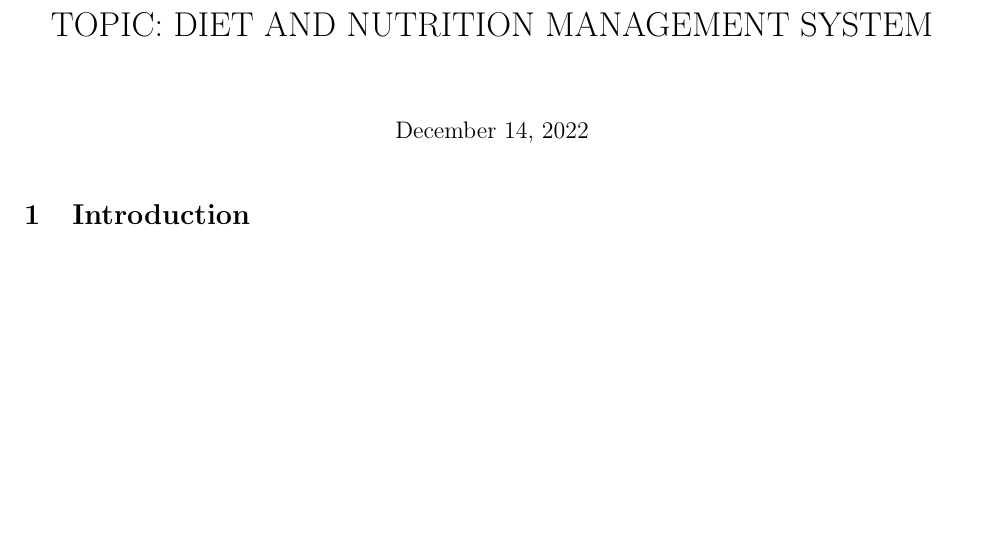
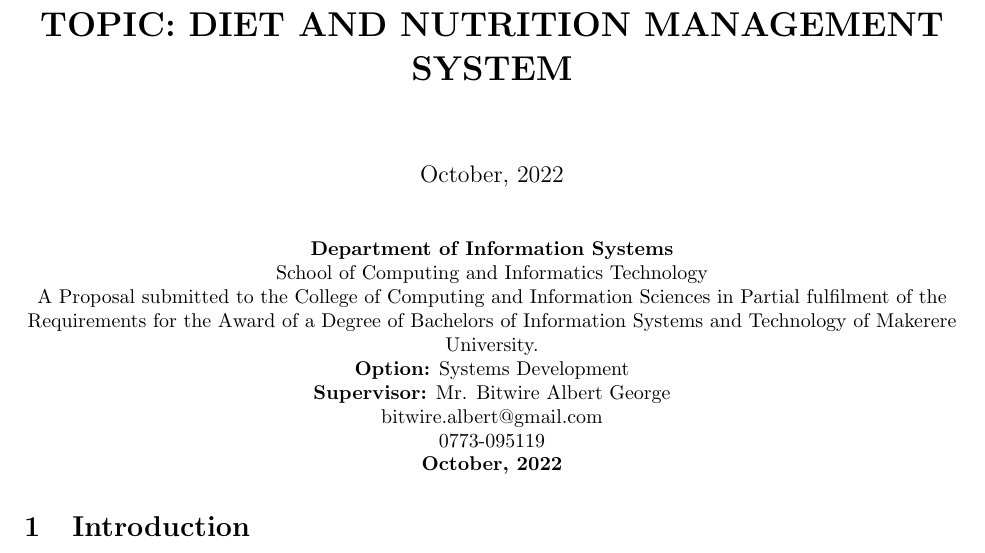
Before and after one commit to onensensy/Diet-and-nutrition-management-system-Documentation, a LaTeX document (ConceptPaper.tex): part of page 1 of 2 before the commit and part of page 1 of 3 after it, cut so that both start at the same text, the shorter picture padded with empty space. Compiled offline with pdfLaTeX.

Commit message:
Department and supervisor information

```diff
--- a/ConceptPaper.tex
+++ b/ConceptPaper.tex
@@ -6,10 +6,28 @@
 
 \begin{document}
 
-\title{TOPIC:  DIET AND NUTRITION MANAGEMENT SYSTEM }
+\title{\textbf{TOPIC:  DIET AND NUTRITION MANAGEMENT SYSTEM} }
 \author{}
-\date{\today}
+\date{October, 2022}
 \maketitle
+\begin{center}
+\textbf{Department of Information Systems}
+
+School of Computing and Informatics Technology
+
+A Proposal submitted to the College of Computing and Information Sciences in Partial fulfilment of the Requirements for the Award of a Degree of Bachelors of Information Systems and Technology of Makerere University.
+
+\textbf{Option:} Systems Development
+
+\textbf{Supervisor:} Mr. Bitwire Albert George
+
+bitwire.albert@gmail.com
+
+0773-095119
+
+\textbf{\date{October, 2022}}
+
+\end{center}
 
 \section{Introduction}
 \label{Introducion}
```
Also changed, not shown: ConceptPaper.bbl, ConceptPaper.pdf, 4 other files.
